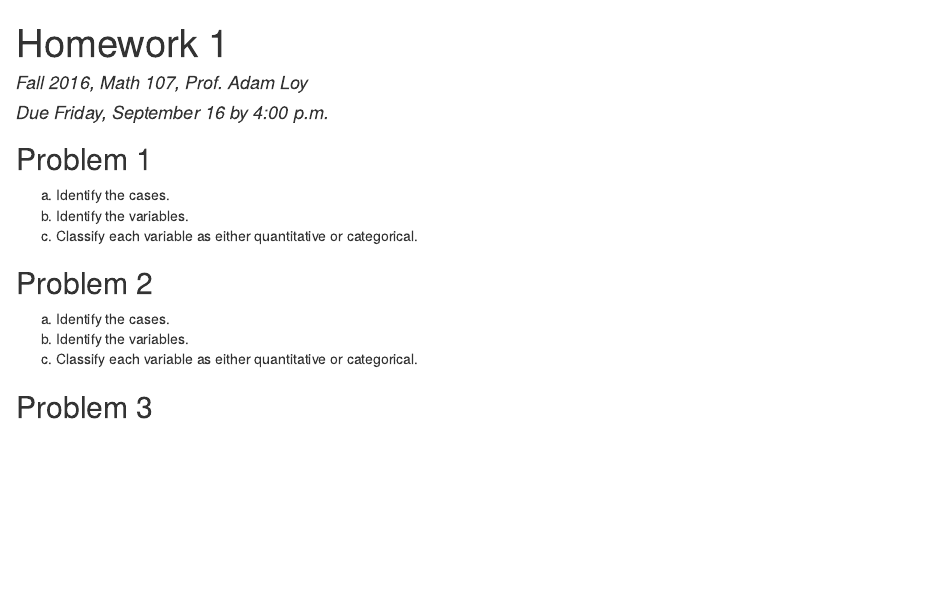
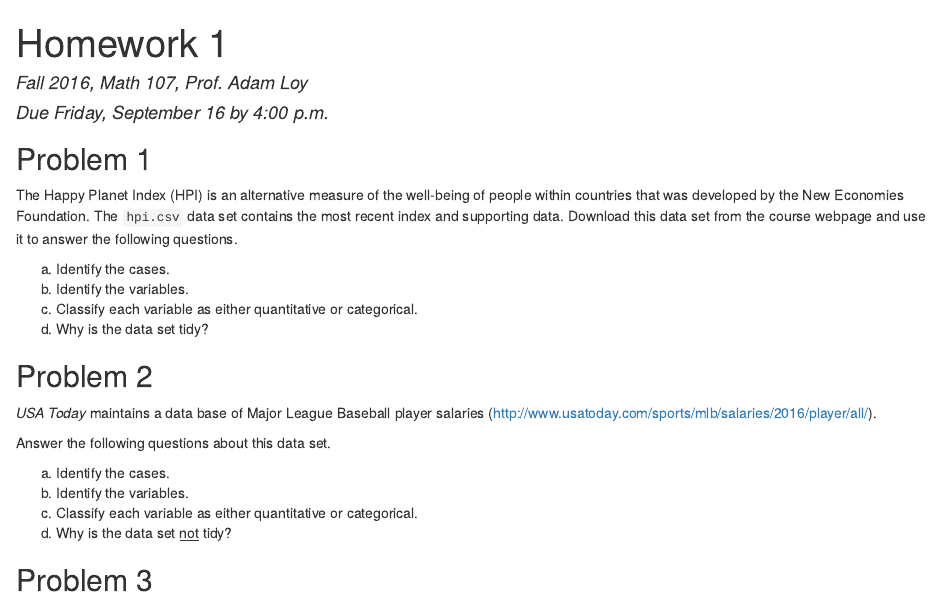
Before and after one commit to aloy/m107, an R Markdown document (hw/hw1.Rmd): the page in a window 1100 px wide, from its top. The pictures show the output file hw/hw1.html that the author committed with the source, opened offline.

Commit message:
hw1 updates

````diff
--- a/hw/hw1.Rmd
+++ b/hw/hw1.Rmd
@@ -11,19 +11,26 @@ output:
 knitr::opts_chunk$set(echo = TRUE)
 ```
 
+
 ## Problem 1
 
-*USA Today* maintains a data base of Major League Baseball player salaries (http://www.usatoday.com/sports/mlb/salaries/2016/player/all/). Answer the following questions about this data set.
+The Happy Planet Index (HPI) is an alternative measure of the well-being of people within countries that was developed by the New Economies Foundation. The `hpi.csv` data set contains the most recent index and supporting data. Download this data set from the course webpage and use it to answer the following questions.
 
 a. Identify the cases.
 b. Identify the variables.
 c. Classify each variable as either quantitative or categorical.
+d. Why is the data set tidy?
 
 ## Problem 2
+
+*USA Today* maintains a data base of Major League Baseball player salaries (http://www.usatoday.com/sports/mlb/salaries/2016/player/all/).
+
+Answer the following questions about this data set.
 
 a. Identify the cases.
 b. Identify the variables.
 c. Classify each variable as either quantitative or categorical.
+d. Why is the data set <u>not</u> tidy?
 
 ## Problem 3
 
````
Also changed, not shown: hw/hw1.html.
